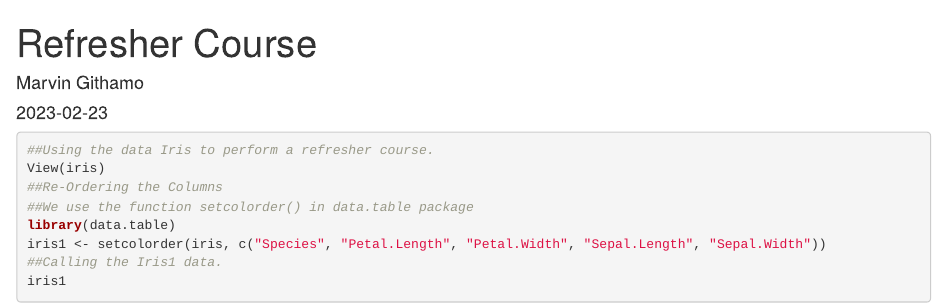
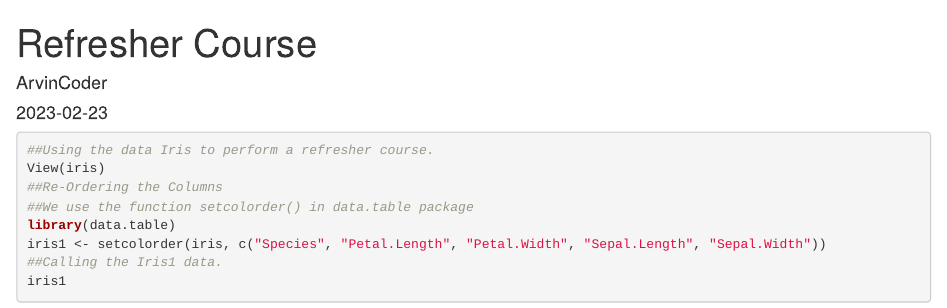
Before and after one commit to ARINCoder/MarvinBox_lab, an R Markdown document (Refresher Course.Rmd): the page in a window 1100 px wide, from its top. Rendered offline with R 4.5, knitr and Pandoc, with nearby package versions.

Commit message:
Update Refresher Course.Rmd

```diff
--- a/Refresher Course.Rmd
+++ b/Refresher Course.Rmd
@@ -1,6 +1,6 @@
 ---
 title: "Refresher Course"
-author: "Marvin Githamo"
+author: "ArvinCoder"
 date: "2023-02-23"
 output: html_document
 ---
```
